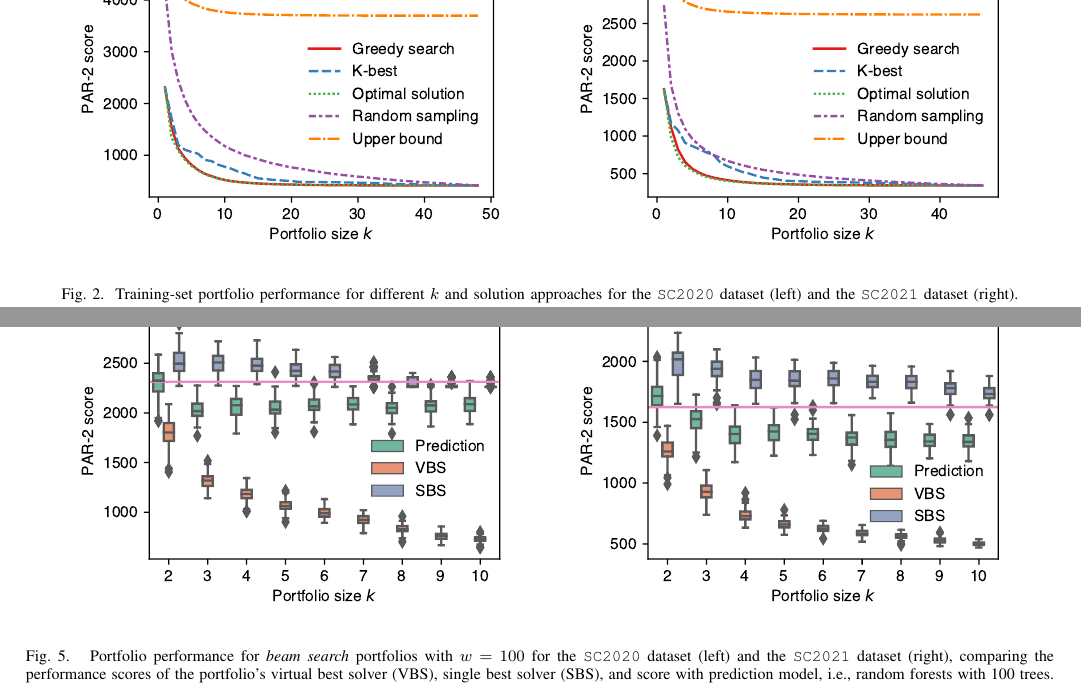
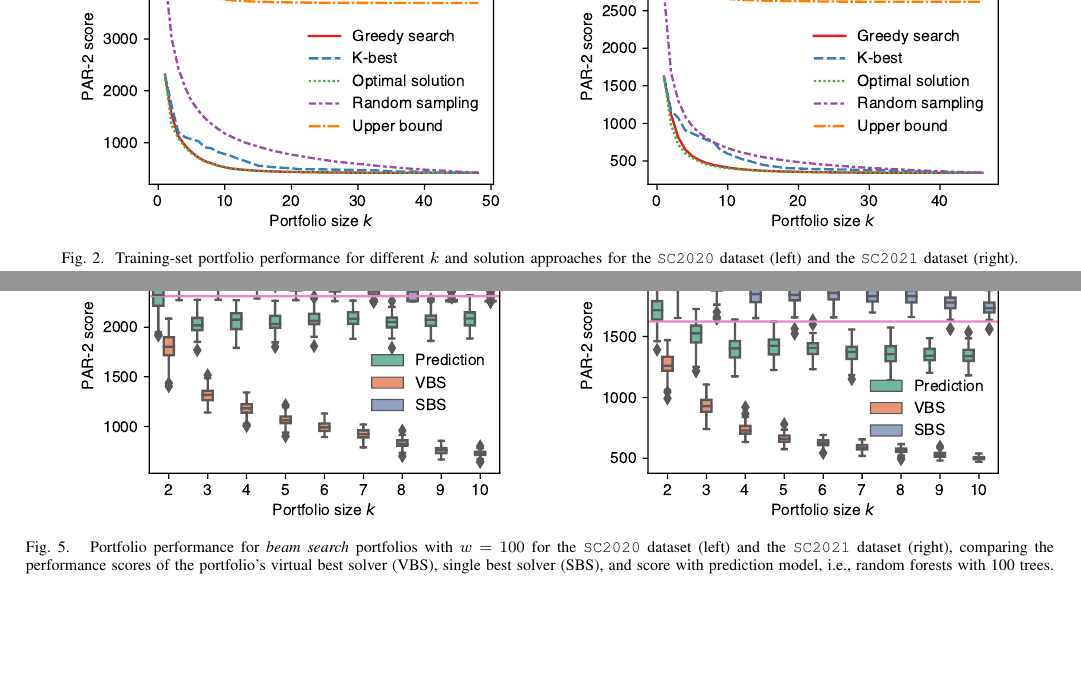
Before and after one commit to Jakob-Bach/Small-Portfolios, a LaTeX paper (text/small-portfolios.tex): two parts of pages 6 and 8 of 9, joined at a grey line, cut so that both start at the same text, the shorter picture padded with empty space. Compiled offline with pdfLaTeX; a missing font is replaced by an installed copy or a similar font; a LaTeX package or settings file that is missing is left out.

Commit message:
trimmed plots vertically

```diff
--- a/text/small-portfolios.tex
+++ b/text/small-portfolios.tex
@@ -398,9 +398,9 @@ We evaluate prediction performance in two ways:
 % Figure belongs to "Evaluation" ("General Trend"), but placed here for better distribution of figures in paper
 \begin{figure*}[t]
 	\centering
-	\includegraphics[width=0.9\columnwidth]{plots/search-train-objective-2020.pdf}
+	\includegraphics[width=0.9\columnwidth, trim=0 15 0 10, clip]{plots/search-train-objective-2020.pdf}
 	\qquad
-	\includegraphics[width=0.9\columnwidth]{plots/search-train-objective-2021.pdf}
+	\includegraphics[width=0.9\columnwidth, trim=0 15 0 10, clip]{plots/search-train-objective-2021.pdf}
 	\caption{Training-set portfolio performance for different $k$ and solution approaches for the \texttt{SC2020} dataset (left) and the \texttt{SC2021} dataset (right).}
 	\label{fig:search-train-objective}
 \end{figure*}
@@ -544,9 +544,9 @@ We also evaluate the portfolio performance, i.e., the PAR-2 score of the predict
 % Figure belongs to "Portfolio Performance", but placed here for better distribution of figures in paper
 \begin{figure*}[t]
 	\centering
-	\includegraphics[width=0.9\columnwidth]{plots/prediction-test-objective-beam-2020.pdf}
+	\includegraphics[width=0.9\columnwidth, trim=0 15 0 10, clip]{plots/prediction-test-objective-beam-2020.pdf}
 	\qquad
-	\includegraphics[width=0.9\columnwidth]{plots/prediction-test-objective-beam-2021.pdf}
+	\includegraphics[width=0.9\columnwidth, trim=0 15 0 10, clip]{plots/prediction-test-objective-beam-2021.pdf}
 	\caption{
 		Portfolio performance for \emph{beam search} portfolios with $w=100$ for the \texttt{SC2020} dataset (left) and the \texttt{SC2021} dataset (right), comparing the performance scores of the portfolio's virtual best solver (VBS), single best solver (SBS), and score with prediction model, i.e., random forests with 100 trees.
 		The performance of the the global SBS, i.e., not only considering solvers from the portfolio, is shown as horizontal line.
```
Also changed, not shown: text/small-portfolios.tex (6 more changed lines).
